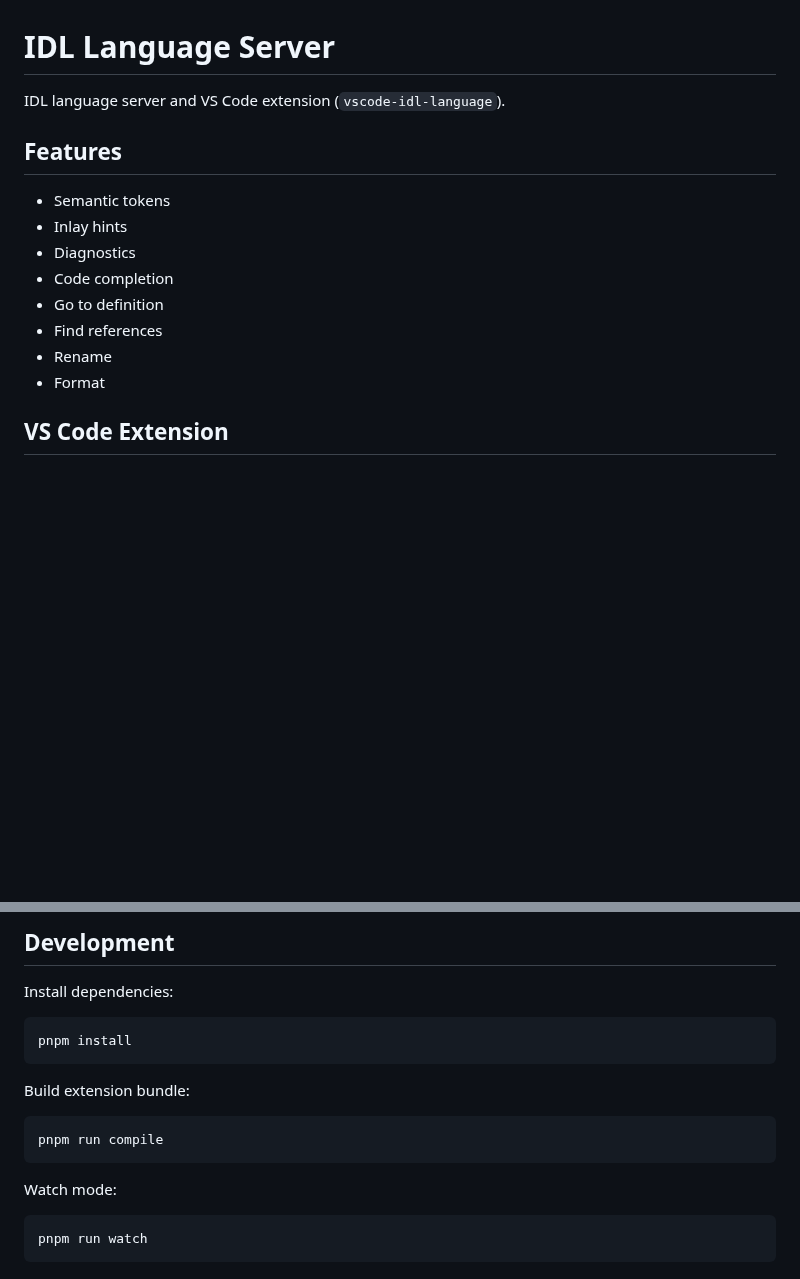
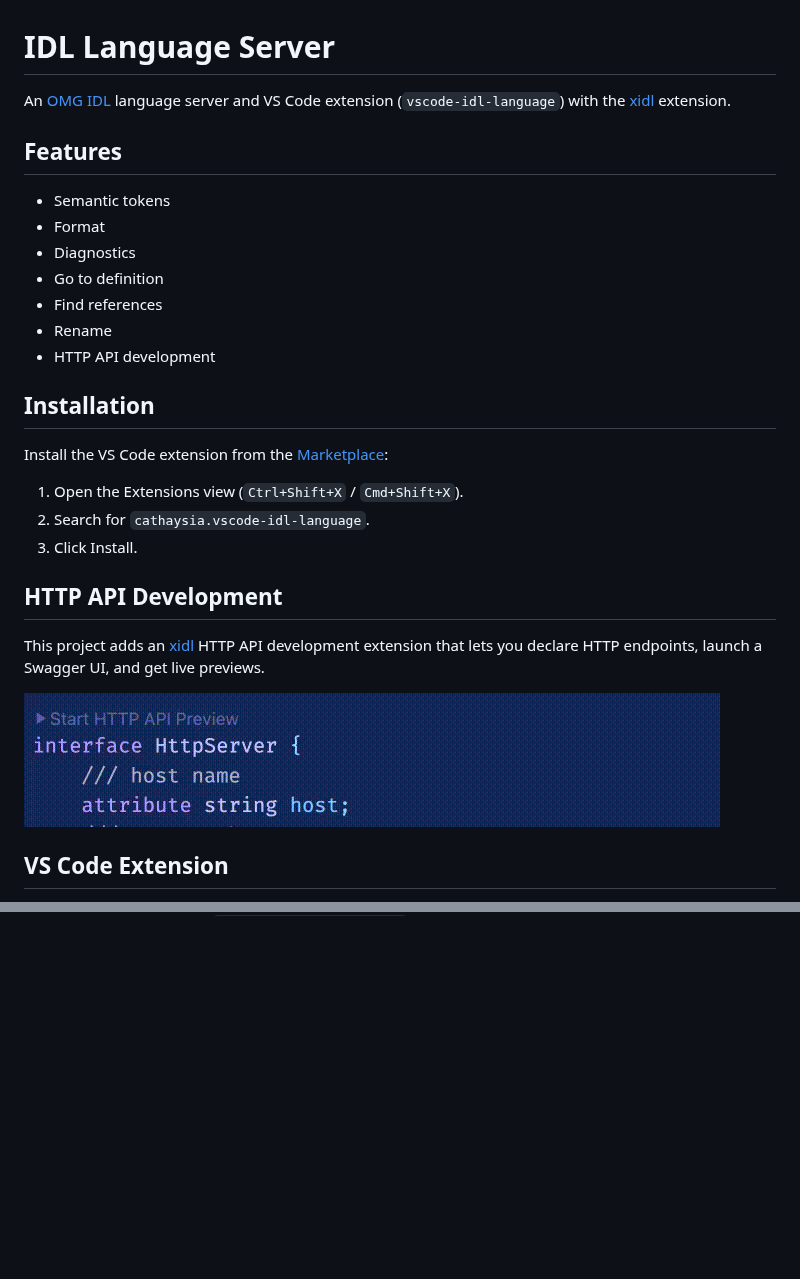
Before and after one commit to xidl/idl-language-server, a Markdown page: README.md, 2 parts joined by grey strips. Drawn GitHub-style; pictures changed too: images/api.gif (added); blank space fills up the shorter version.

Commit message:
feat: update readme
Signed-off-by: loongtao.zhang <loongtao.zhang@outlook.com>

````diff
--- a/README.md
+++ b/README.md
@@ -1,17 +1,35 @@
 # IDL Language Server
 
-IDL language server and VS Code extension (`vscode-idl-language`).
+An [OMG IDL](https://www.omg.org/spec/IDL/4.2/PDF) language server and VS Code
+extension (`vscode-idl-language`) with the [xidl](https://github.com/xidl/xidl)
+extension.
 
 ## Features
 
 - Semantic tokens
-- Inlay hints
+- Format
 - Diagnostics
-- Code completion
 - Go to definition
 - Find references
 - Rename
-- Format
+- HTTP API development
+
+## Installation
+
+Install the VS Code extension from the
+[Marketplace](https://marketplace.visualstudio.com/items?itemName=cathaysia.vscode-idl-language):
+
+1. Open the Extensions view (`Ctrl+Shift+X` / `Cmd+Shift+X`).
+2. Search for `cathaysia.vscode-idl-language`.
+3. Click Install.
+
+## HTTP API Development
+
+This project adds an [xidl](https://github.com/xidl/xidl) HTTP API development
+extension that lets you declare HTTP endpoints, launch a Swagger UI, and get
+live previews.
+
+![api.gif](./images/api.gif)
 
 ## VS Code Extension
 
@@ -165,19 +38,0 @@ richer semantic highlighting, add the following to your `settings.json`:
-## Development
-
-Install dependencies:
-
-```bash
-pnpm install
-```
-
-Build extension bundle:
-
-```bash
-pnpm run compile
-```
-
-Watch mode:
-
-```bash
-pnpm run watch
-```
````
Also changed, not shown: other parts of README.md (+0 -144 lines), images/log.png (added), 1 other file.
